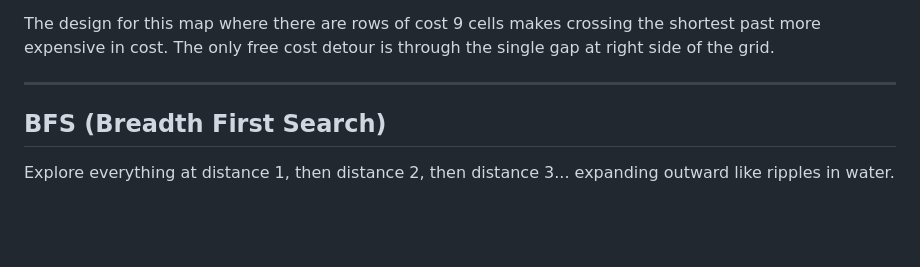
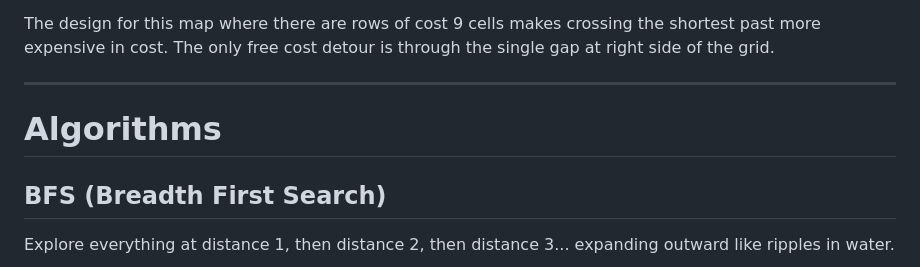
Before and after one commit to Kenrzq/Struktur-Data-Final-Project-Buto-Ijo, a Markdown page: README.md, the part around one of its changes. Rendered like a GitHub page; blank space fills up the shorter version.

```diff
--- a/README.md
+++ b/README.md
@@ -66,6 +66,7 @@ Cell weights:
 The design for this map where there are rows of cost 9 cells makes crossing the shortest past more expensive in cost. The only free cost detour is through the single gap at right side of the grid.
 
 ---
+# Algorithms
 
 ## BFS (Breadth First Search)
 Explore everything at distance 1, then distance 2, then distance 3... expanding outward like ripples in water.
```
Also changed, not shown: other parts of README.md (+1 -1 lines).
